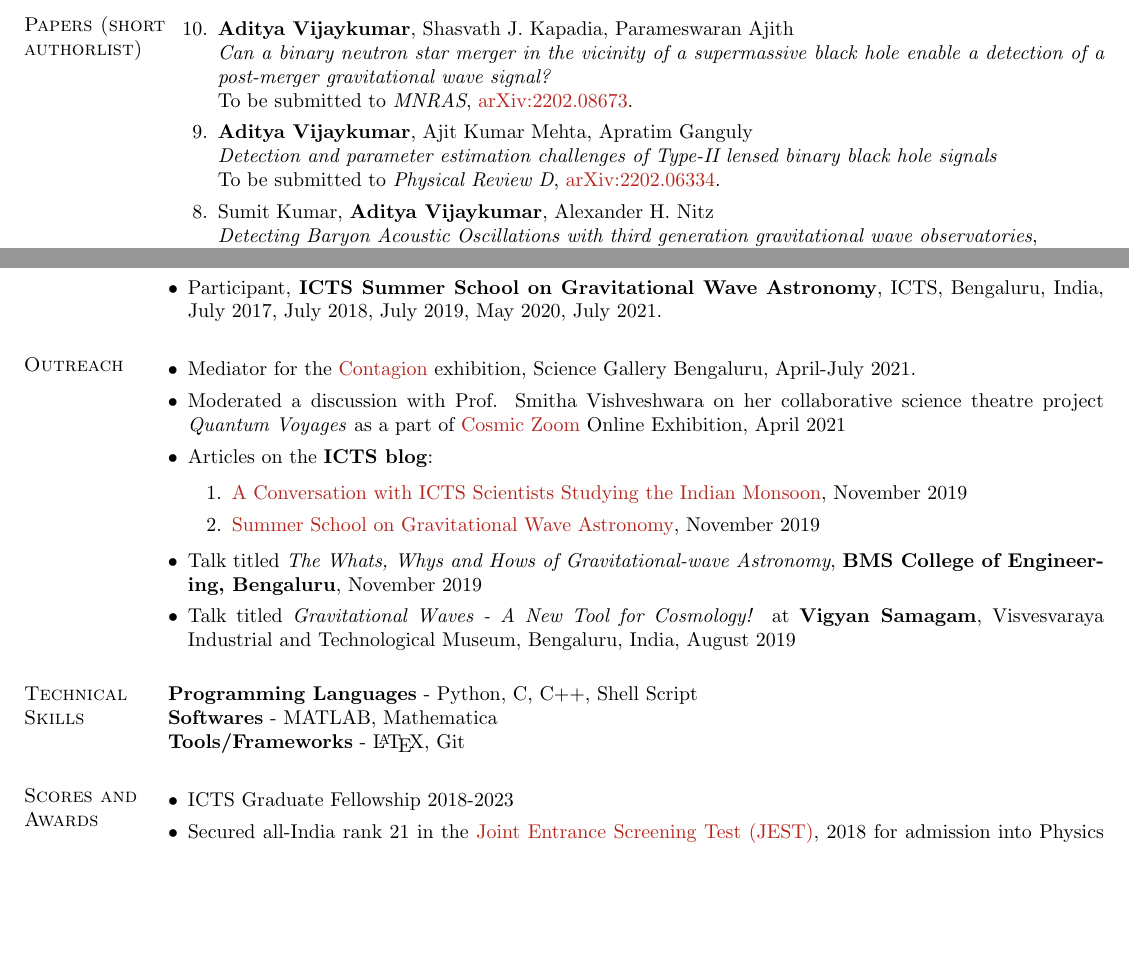
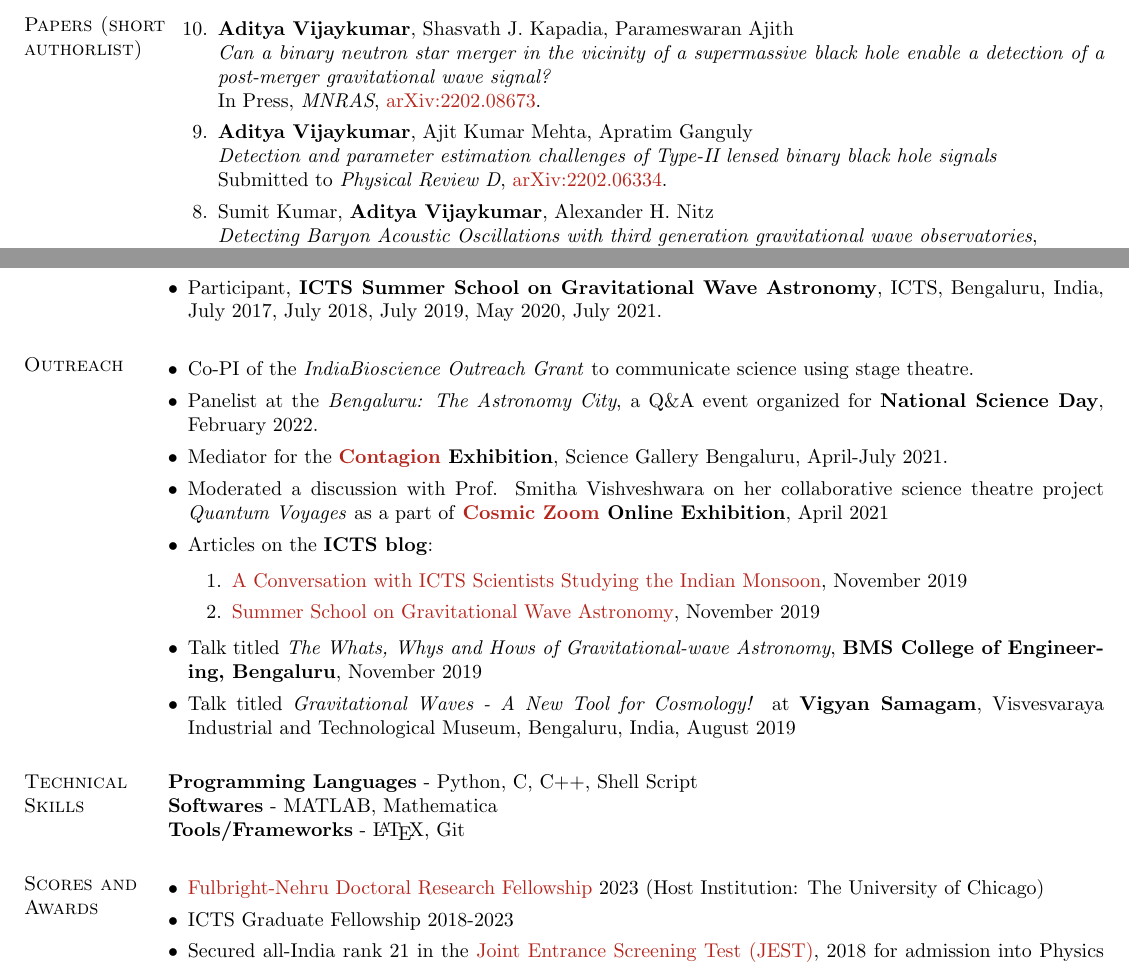
Before and after one commit to adivijaykumar/resume, a LaTeX CV (resume.tex, which reads publications.tex): two parts of pages 1 and 3 of 3, joined at a grey line, cut so that both start at the same text, the shorter picture padded with empty space. Compiled offline with pdfLaTeX.

Commit message:
add changes for NHFP Mentorship

```diff
--- a/publications.tex
+++ b/publications.tex
@@ -3,16 +3,16 @@
 	\item
 	\textbf{Aditya Vijaykumar}, Shasvath J. Kapadia, Parameswaran Ajith\\
 	\textit{Can a binary neutron star merger in the vicinity of a supermassive black hole enable a detection of a post-merger gravitational wave signal?}\\
-	To be submitted to \textit{MNRAS}, \href{https://arxiv.org/abs/2202.08673}{arXiv:2202.08673}.
+	In Press, \textit{MNRAS}, \href{https://arxiv.org/abs/2202.08673}{arXiv:2202.08673}.
 
 	\item \textbf{Aditya Vijaykumar}, Ajit Kumar Mehta, Apratim Ganguly\\
 	\textit{Detection and parameter estimation challenges of Type-II lensed binary black hole signals}\\
-	To be submitted to \textit{Physical Review D}, \href{https://arxiv.org/abs/2202.06334}{arXiv:2202.06334}.
+	Submitted to \textit{Physical Review D}, \href{https://arxiv.org/abs/2202.06334}{arXiv:2202.06334}.
 
 	\item
 	Sumit Kumar, \textbf{Aditya Vijaykumar}, Alexander H. Nitz\\
 	\textit{Detecting Baryon Acoustic Oscillations with third generation gravitational wave observatories},\\
-	Submitted to \textit{The Astrophysical Journal}, \href{https://arxiv.org/abs/2110.06152}{arXiv:2110.06152}.
+	In Press, \textit{The Astrophysical Journal}, \href{https://arxiv.org/abs/2110.06152}{arXiv:2110.06152}.
 
 	\item M. Saleem et al. (including \textbf{Aditya Vijaykumar})\\
 	\textit{The Science Case for LIGO-India}\\
--- a/resume.tex
+++ b/resume.tex
@@ -203,8 +203,10 @@ Gravitational Wave Astronomy and Astrophysics, Tests of General Relativity and C
 \end{itemize}
 \section{Outreach}
 \begin{itemize}[leftmargin=*]
-	\item Mediator for the \href{https://bengaluru.sciencegallery.com/contagion-archive}{Contagion} exhibition, Science Gallery Bengaluru, April-July 2021.
-	\item Moderated a discussion with Prof. Smitha Vishveshwara on her collaborative science theatre project \textit{Quantum Voyages} as a part of \href{https://cosmic-zoom.in/}{Cosmic Zoom} Online Exhibition, April 2021
+	\item Co-PI of the \textit{IndiaBioscience Outreach Grant} to communicate science using stage theatre.
+	\item Panelist at the \textit{Bengaluru: The Astronomy City}, a Q\&A event organized for \textbf{National Science Day}, February 2022.
+	\item Mediator for the \textbf{\href{https://bengaluru.sciencegallery.com/contagion-archive}{Contagion} Exhibition}, Science Gallery Bengaluru, April-July 2021.
+	\item Moderated a discussion with Prof. Smitha Vishveshwara on her collaborative science theatre project \textit{Quantum Voyages} as a part of \textbf{\href{https://cosmic-zoom.in/}{Cosmic Zoom} Online Exhibition}, April 2021
 	\item Articles on the \textbf{ICTS blog}:
 	\begin{enumerate}
 		\item \href{https://blog.icts.res.in/blog/conversation-icts-scientists-studying-indian-monsoon}{A Conversation with ICTS Scientists Studying the Indian Monsoon}, November 2019
@@ -230,6 +232,7 @@ Gravitational Wave Astronomy and Astrophysics, Tests of General Relativity and C
 
 \section{Scores and Awards}
 \begin{itemize}[leftmargin=*]
+ \item \href{https://www.usief.org.in/Fulbright-Nehru-Doctoral-Research-Fellowships.aspx}{Fulbright-Nehru Doctoral Research Fellowship} 2023 (Host Institution: The University of Chicago)
  \item ICTS Graduate Fellowship 2018-2023
  \item Secured all-India rank 21 in the \href{https://www.jest.org.in/}{Joint Entrance Screening Test (JEST)}, 2018 for admission into Physics PhD programmes in India
  \item Awarded the \href{https://www.icts.res.in/academic/summer-research-program}{ICTS S.N. Bhatt Memorial Excellence Fellowship}, 2018
```
Also changed, not shown: resume.pdf.
